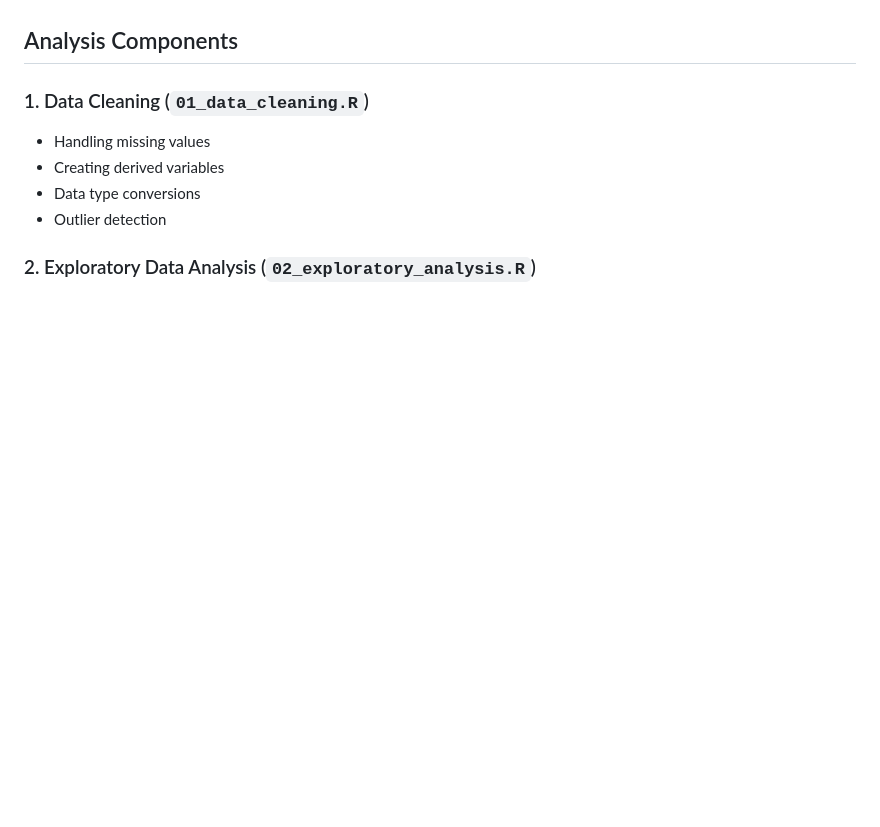
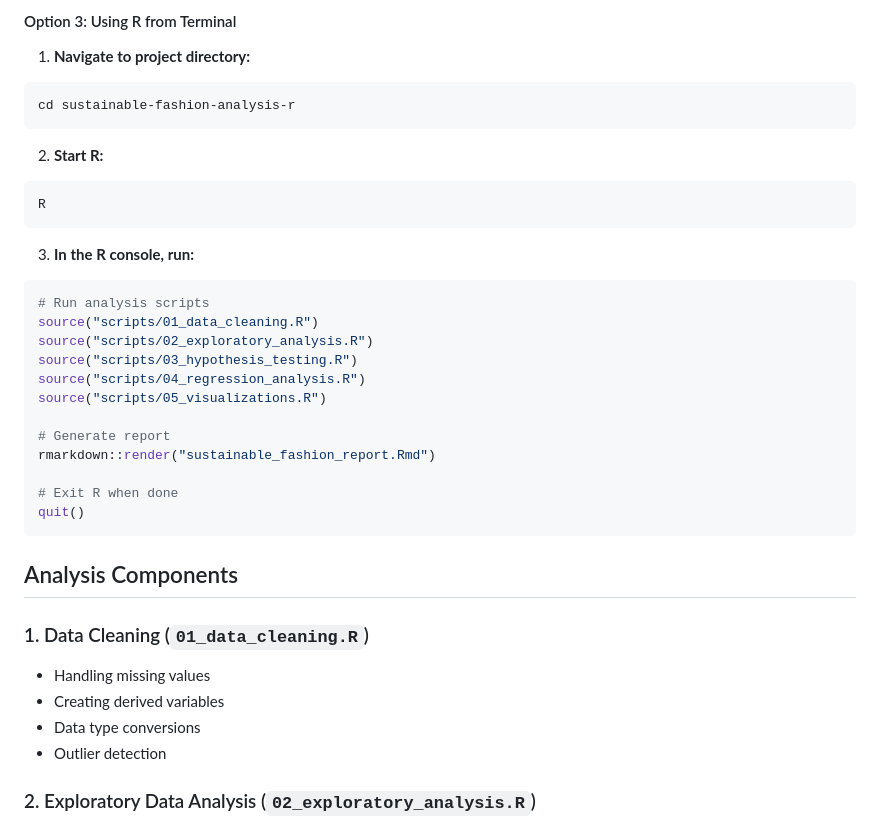
Before and after one commit to danielpuri1901/sustainable-fashion-analysis-r, a Markdown page: README.md, the part around one of its changes. GitHub-like rendering; blank space fills up the shorter version.

````diff
--- a/README.md
+++ b/README.md
@@ -122,3 +161,30 @@ Or in RStudio: Open `sustainable_fashion_report.Rmd` and click "Knit"
+#### Option 3: Using R from Terminal
+
+1. **Navigate to project directory:**
+```bash
+cd sustainable-fashion-analysis-r
+```
+
+2. **Start R:**
+```bash
+R
+```
+
+3. **In the R console, run:**
+```r
+# Run analysis scripts
+source("scripts/01_data_cleaning.R")
+source("scripts/02_exploratory_analysis.R")
+source("scripts/03_hypothesis_testing.R")
+source("scripts/04_regression_analysis.R")
+source("scripts/05_visualizations.R")
+
+# Generate report
+rmarkdown::render("sustainable_fashion_report.Rmd")
+
+# Exit R when done
+quit()
+```
 
 ## Analysis Components
 
````
Also changed, not shown: other parts of README.md (+47 -8 lines).
